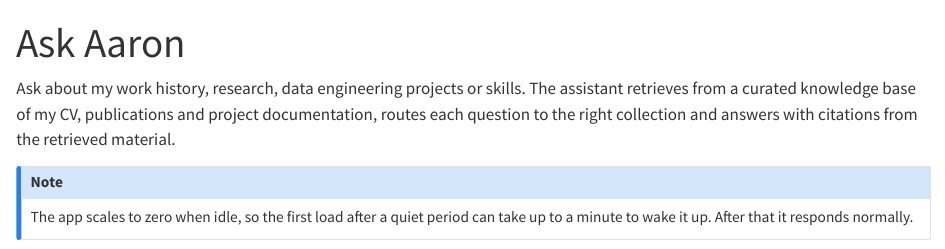
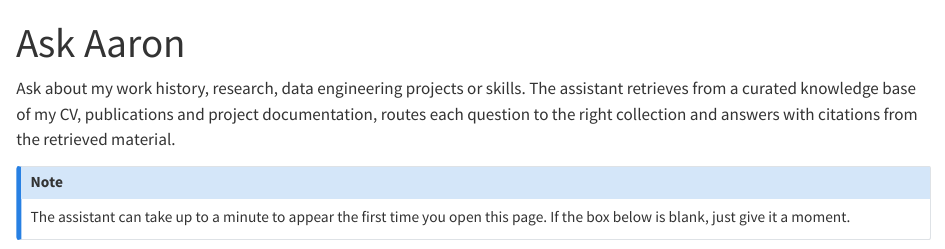
Before and after one commit to AaronMartin78/aaron-martin-phd.dev, a Quarto document (ask/index.qmd): the page in a window 1100 px wide, from its top. Rendered offline with R 4.5, knitr and Pandoc in place of Quarto, with nearby package versions.

Commit message:
Ask Aaron: plain-language loading note
Co-Authored-By: Claude Fable 5 <noreply@anthropic.com>
Claude-Session: https://claude.ai/code/session_01LHsJNfg3rWq1sgXfr95Hnd

````diff
--- a/ask/index.qmd
+++ b/ask/index.qmd
@@ -12,8 +12,8 @@ and project documentation, routes each question to the right collection and
 answers with citations from the retrieved material.
 
 ::: {.callout-note}
-The app scales to zero when idle, so the first load after a quiet period can
-take up to a minute to wake it up. After that it responds normally.
+The assistant can take up to a minute to appear the first time you open this
+page. If the box below is blank, just give it a moment.
 :::
 
 ```{=html}
````
